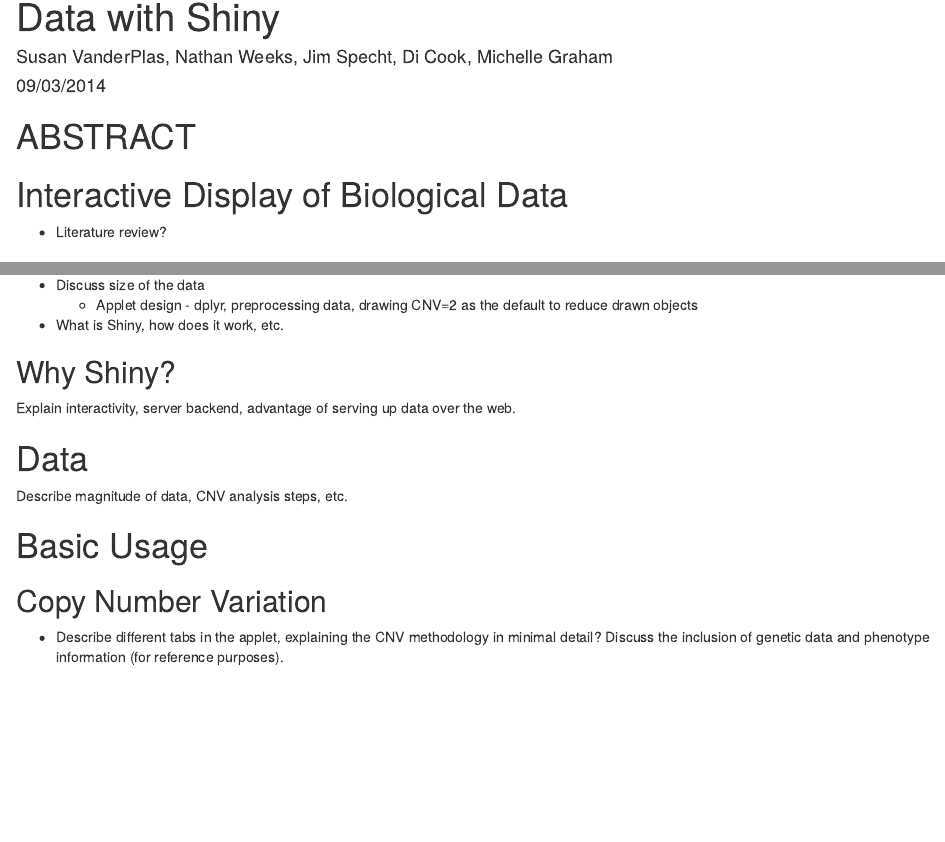
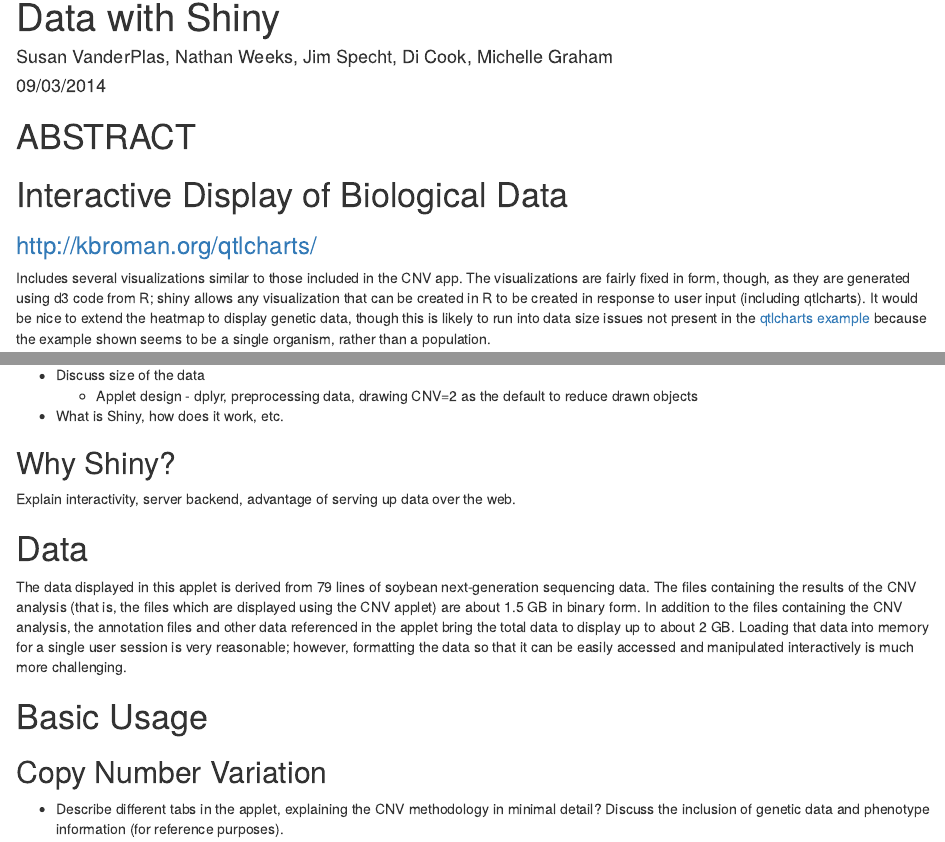
Before and after one commit to soybase/USDA-soybeans, an R Markdown document (ShinyAppletPaper/AppletPaper.Rmd): the page in a window 1100 px wide, from 70 px down, and a second part further down, joined at a grey line. Rendered offline with R 4.5, knitr and Pandoc, with nearby package versions; drawn as R Markdown's standard HTML page in place of the format the file asks for.

Commit message:
Document comments! [//]: # is the markdown syntax for a comment that will not be compiled into the final document.

```diff
--- a/ShinyAppletPaper/AppletPaper.Rmd
+++ b/ShinyAppletPaper/AppletPaper.Rmd
@@ -20,5 +21,4 @@
 
-* Literature review?
 
 ### http://kbroman.org/qtlcharts/
 Includes several visualizations similar to those included in the CNV app. The visualizations are fairly fixed in form, though, as they are generated using d3 code from R; shiny allows any visualization that can be created in R to be created in response to user input (including qtlcharts). It would be nice to extend the heatmap to display genetic data, though this is likely to run into data size issues not present in the [qtlcharts example](http://kbroman.org/qtlcharts/example/iplotCorr.html) because the example shown seems to be a single organism, rather than a population.
@@ -40,8 +40,11 @@
 Explain interactivity, server backend, advantage of serving up data over the web.
 
 # Data
+[//]: # Describe magnitude of data, CNV analysis steps, etc.
+The data displayed in this applet is derived from 79 lines of soybean next-generation sequencing data. The files containing the results of the CNV analysis (that is, the files which are displayed using the CNV applet) are about 1.5 GB in binary form. In addition to the files containing the CNV analysis, the annotation files and other data referenced in the applet bring the total data to display up to about 2 GB. Loading that data into memory for a single user session is very reasonable; however, formatting the data so that it can be easily accessed and manipulated interactively is much more challenging.
 
-Describe magnitude of data, CNV analysis steps, etc.
+
+
 
 # Basic Usage
 
```
Also changed, not shown: ShinyAppletPaper/AppletPaper.Rmd (1 more changed lines).
